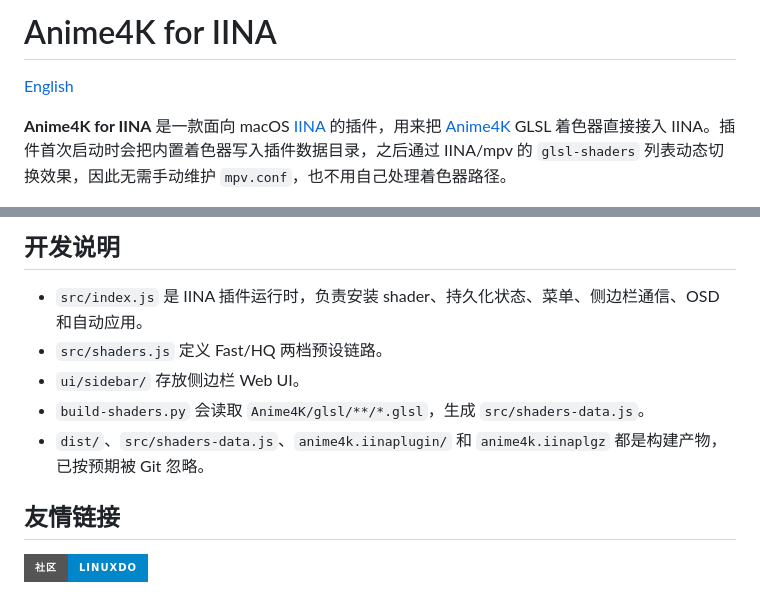
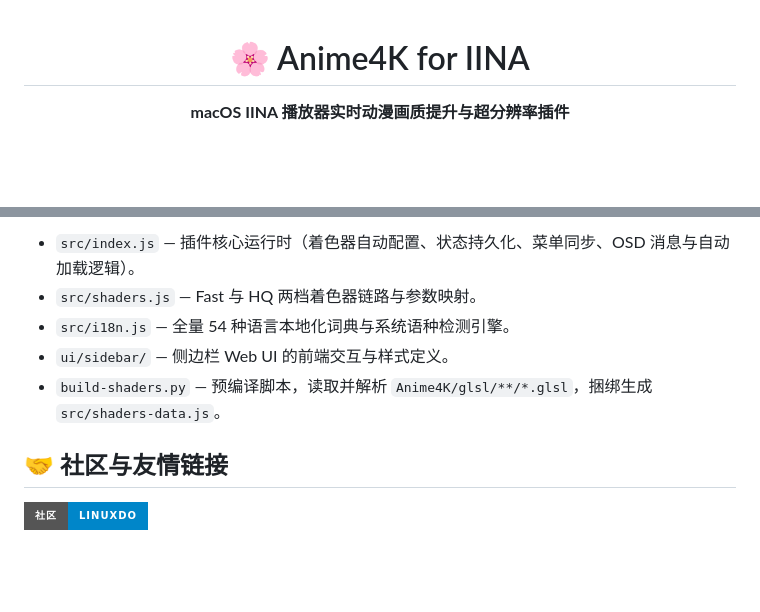
Before and after one commit to yorkyang2333/iina-anime4k, a Markdown page: README_zh-CN.md, 2 parts joined by grey strips. Drawn GitHub-style; badges without logos; blank space fills up the shorter version.

```diff
--- a/README_zh-CN.md
+++ b/README_zh-CN.md
@@ -1,6 +1,6 @@
-# Anime4K for IINA
+<div align="center">
 
-[English](README.md)
+# 🌸 Anime4K for IINA
 
-**Anime4K for IINA** 是一款面向 macOS [IINA](https://iina.io/) 的插件，用来把 [Anime4K](https://github.com/bloc97/Anime4K) GLSL 着色器直接接入 IINA。插件首次启动时会把内置着色器写入插件数据目录，之后通过 IINA/mpv 的 `glsl-shaders` 列表动态切换效果，因此无需手动维护 `mpv.conf`，也不用自己处理着色器路径。
+**macOS IINA 播放器实时动漫画质提升与超分辨率插件**
 
@@ -53,12 +71,10 @@ npm run pack
 
-## 开发说明
+* `src/index.js` — 插件核心运行时（着色器自动配置、状态持久化、菜单同步、OSD 消息与自动加载逻辑）。
+* `src/shaders.js` — Fast 与 HQ 两档着色器链路与参数映射。
+* `src/i18n.js` — 全量 54 种语言本地化词典与系统语种检测引擎。
+* `ui/sidebar/` — 侧边栏 Web UI 的前端交互与样式定义。
+* `build-shaders.py` — 预编译脚本，读取并解析 `Anime4K/glsl/**/*.glsl`，捆绑生成 `src/shaders-data.js`。
 
-- `src/index.js` 是 IINA 插件运行时，负责安装 shader、持久化状态、菜单、侧边栏通信、OSD 和自动应用。
-- `src/shaders.js` 定义 Fast/HQ 两档预设链路。
-- `ui/sidebar/` 存放侧边栏 Web UI。
-- `build-shaders.py` 会读取 `Anime4K/glsl/**/*.glsl`，生成 `src/shaders-data.js`。
-- `dist/`、`src/shaders-data.js`、`anime4k.iinaplugin/` 和 `anime4k.iinaplgz` 都是构建产物，已按预期被 Git 忽略。
-
-## 友情链接
+## 🤝 社区与友情链接
 
 [![LINUXDO](https://img.shields.io/badge/%E7%A4%BE%E5%8C%BA-LINUXDO-0086c9?style=for-the-badge&labelColor=555555)](https://linux.do)
```
Also changed, not shown: other parts of README_zh-CN.md (+46 -28 lines), README.md (+55 -39 lines).
